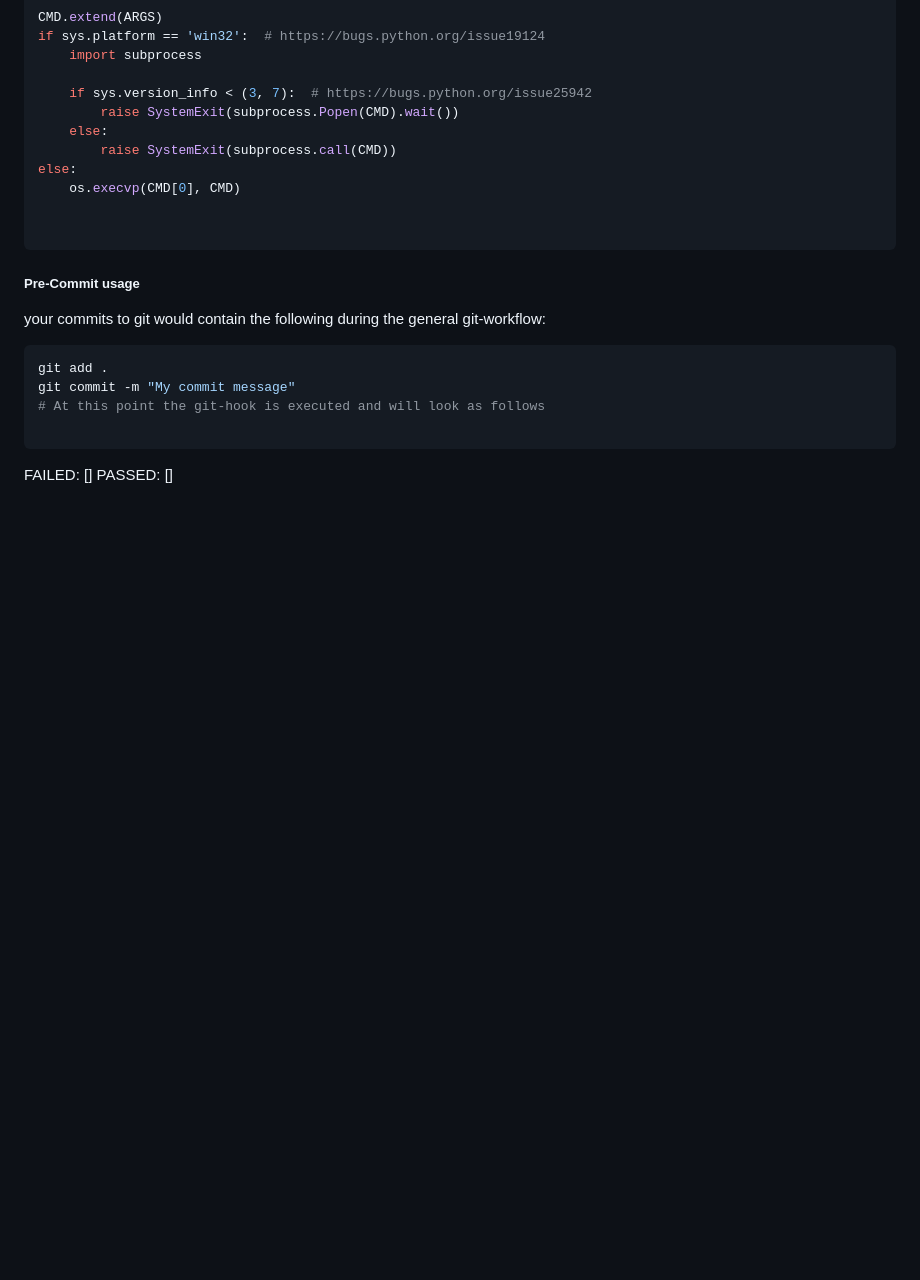
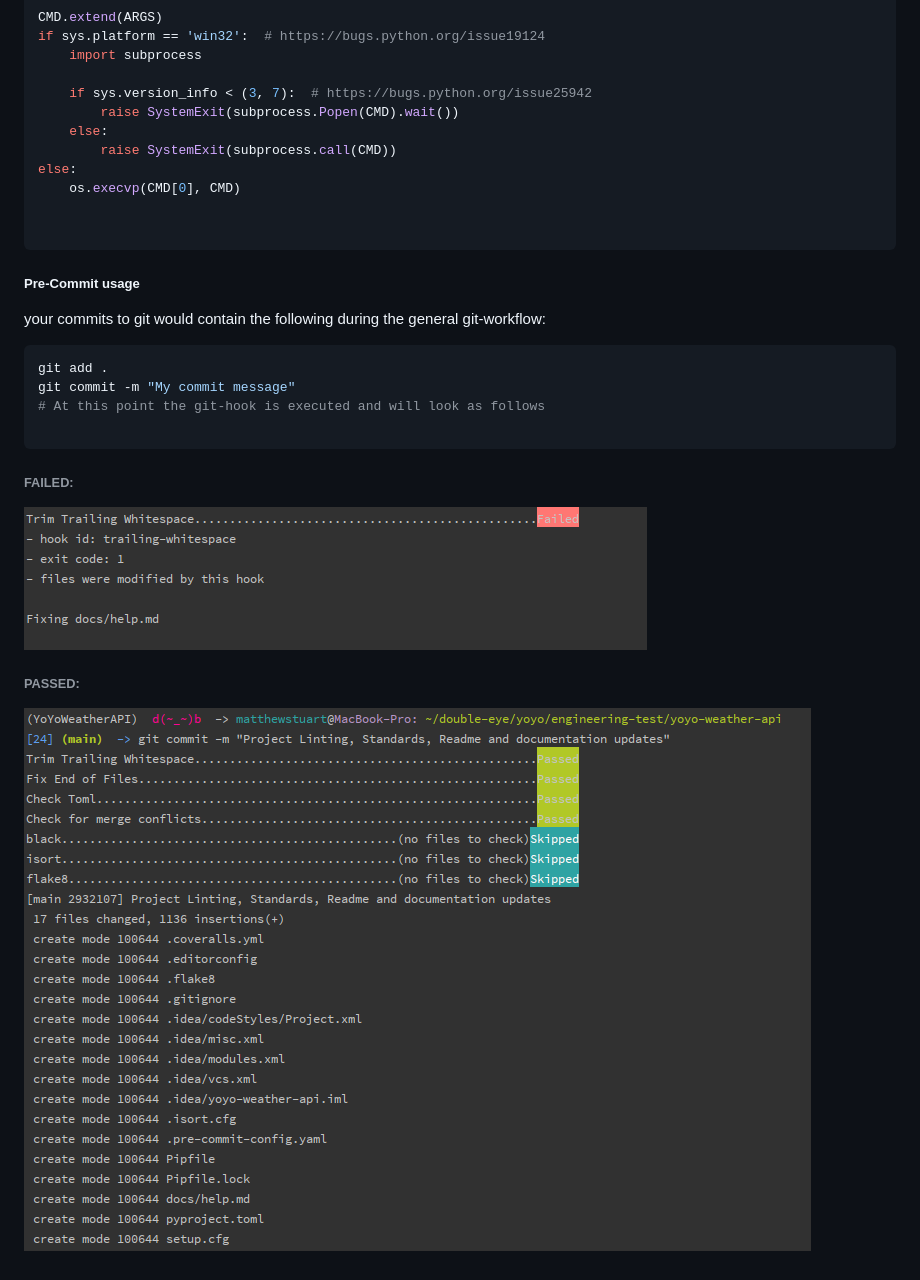
Before and after one commit to MatthewS1994/yoyo-weather-api, a Markdown page: docs/help.md, the part around the change. Drawn GitHub-style; pictures changed too: docs/screenshots/pre-commit-failed.png (added); blank space fills up the shorter version.

Commit message:
Project Linting, Standards, Readme and documentation updates

````diff
--- a/docs/help.md
+++ b/docs/help.md
@@ -101,7 +101,8 @@ git commit -m "My commit message"
 # At this point the git-hook is executed and will look as follows
 
 ```
-FAILED:
-[]
-PASSED:
-[]
+###### FAILED:
+![alt text](./screenshots/pre-commit-failed.png)
+
+###### PASSED:
+![alt text](./screenshots/pre-commit-example.png)
````
